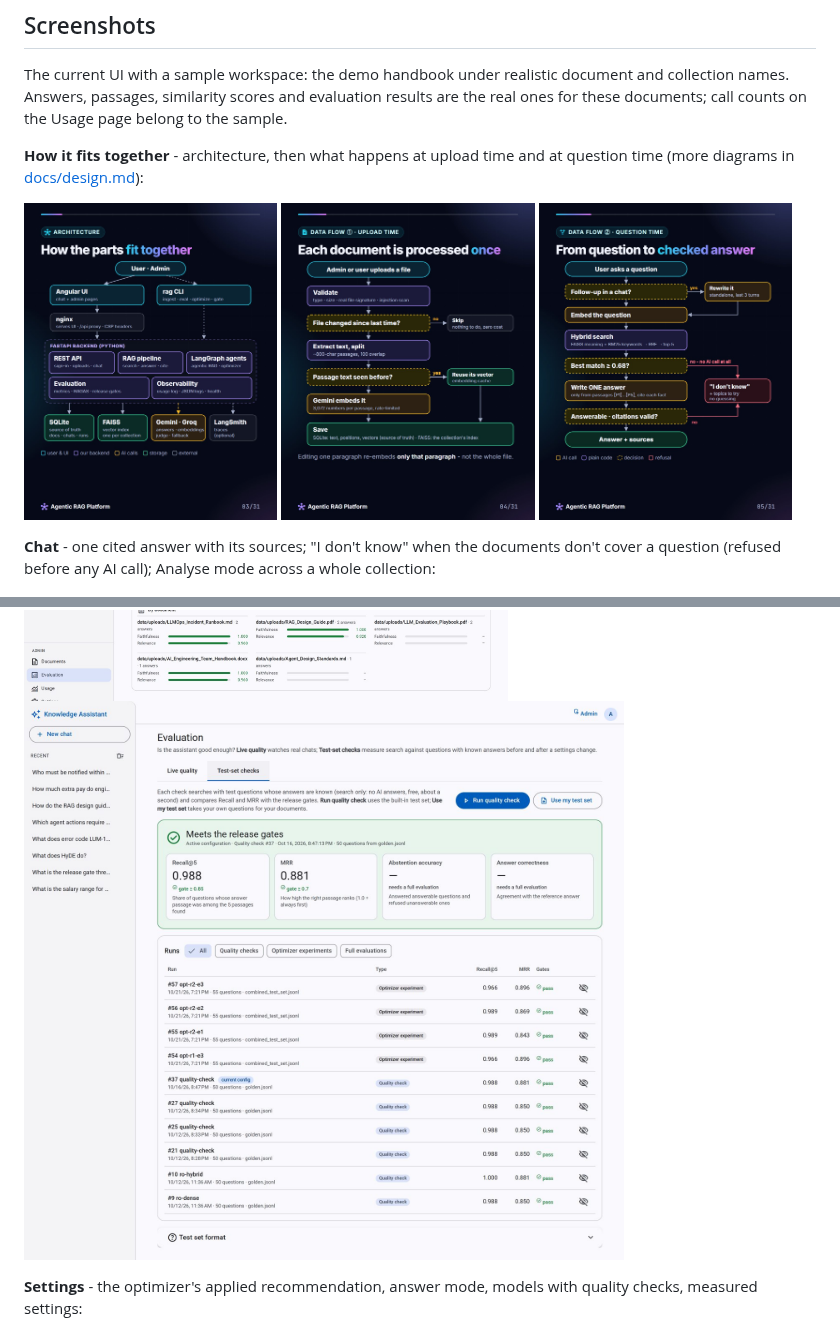
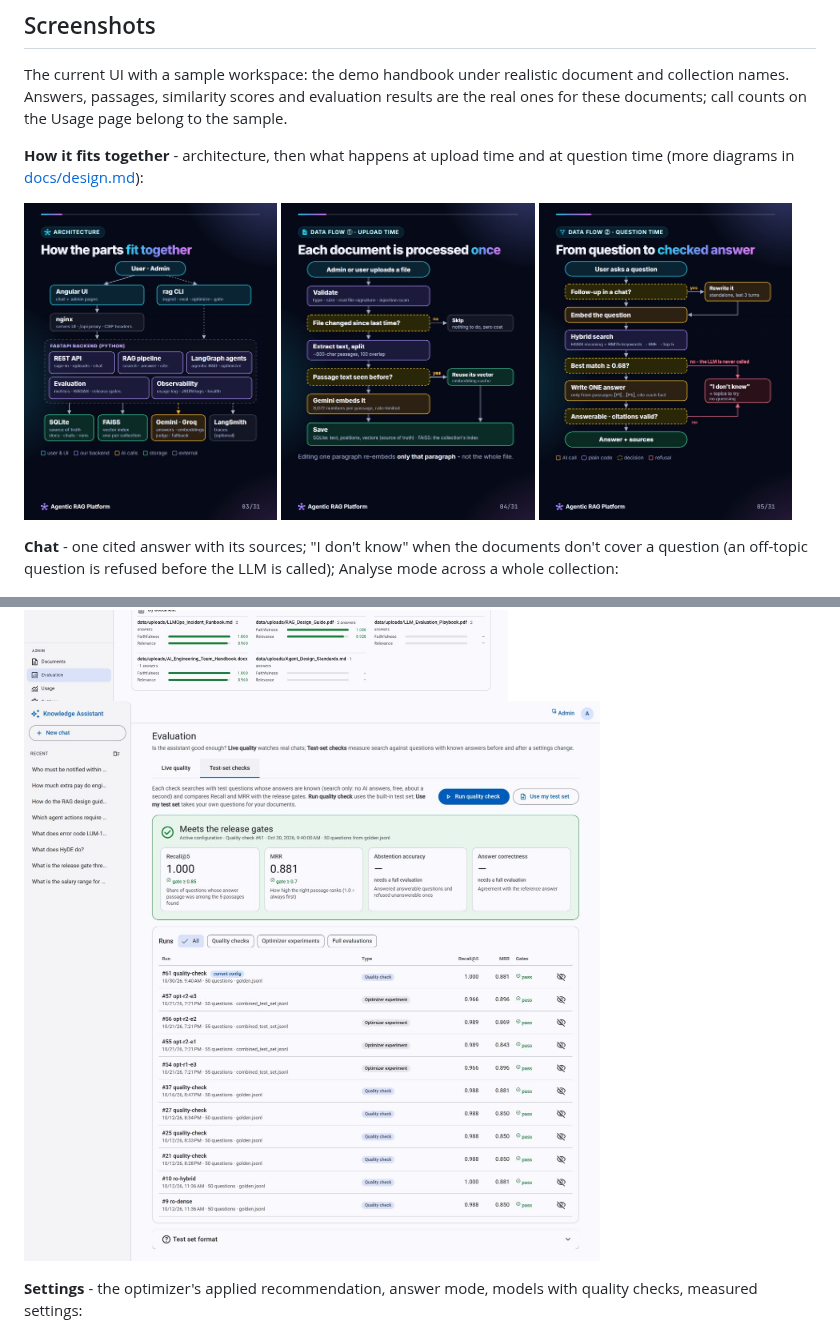
Before and after one commit to ratheesh-5/agentic-rag-platform, a Markdown page: README.md, 2 parts joined by grey strips. Rendered like a GitHub page; pictures changed too: docs/img/screenshots/diagram-question-flow.jpg, docs/img/screenshots/evaluation-test-set.jpg.

Commit message:
Docs: README screenshots refreshed, refusal wording made exact
Off-topic questions are refused before the LLM is called (the question is
still embedded). Refreshed the refusal, test-set and diagram images.

Co-Authored-By: Claude Opus 5.5 <noreply@anthropic.com>
Synced-from: 9f62670

```diff
--- a/README.md
+++ b/README.md
@@ -89,7 +89,8 @@ for these documents; call counts on the Usage page belong to the sample.
 </p>
 
 **Chat** - one cited answer with its sources; "I don't know" when the documents don't cover a
-question (refused before any AI call); Analyse mode across a whole collection:
+question (an off-topic question is refused before the LLM is called); Analyse mode across a whole
+collection:
 
 ![Cited answer with sources](docs/img/screenshots/chat-answer-sources.jpg)
 ![Refusal with topic suggestions](docs/img/screenshots/chat-refusal.jpg)
```
Also changed, not shown: docs/img/screenshots/chat-refusal.jpg.
